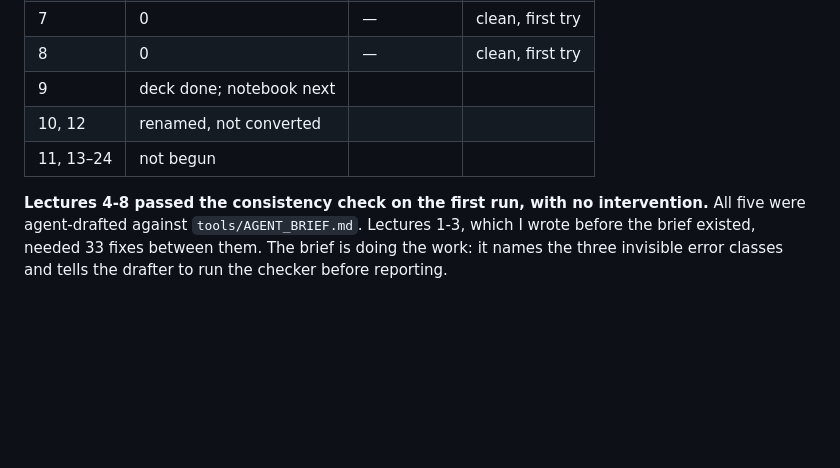
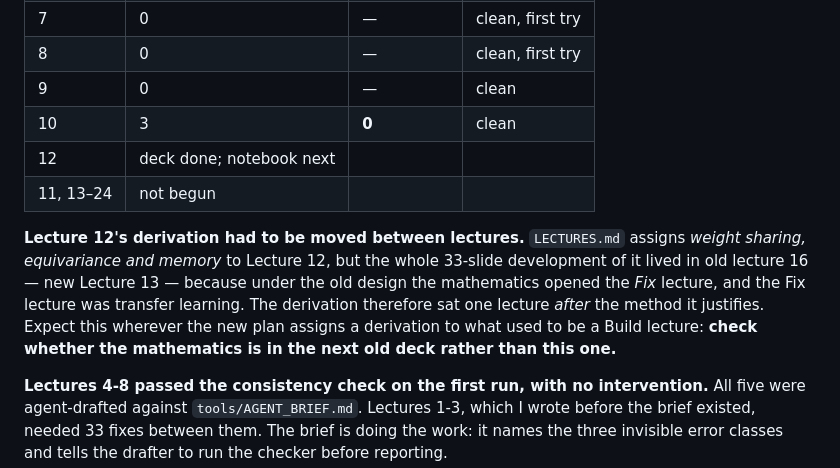
Before and after one commit to fabsilvestri/AIML-Course, a Markdown page: REBUILD.md, the part around the change. Drawn GitHub-style; blank space fills up the shorter version.

Commit message:
REBUILD.md — ten of twenty-four clean; the derivation-moved-lecture pattern
Lectures 9 and 10 verified. Records the pattern Lecture 12 exposed: where the
new plan gives a derivation to what used to be a Build lecture, the mathematics
is in the NEXT old deck, because the old design opened every Fix lecture with
it. Lecture 12's sat one lecture after the method it justifies. Check for this
before writing a derivation from scratch — it may already exist next door.

Co-Authored-By: Claude Opus 5 (1M context) <noreply@anthropic.com>

```diff
--- a/REBUILD.md
+++ b/REBUILD.md
@@ -65,9 +65,19 @@ run it again, until it is clean. See §7 of AUTHORING.md.
 | 6 | 0 | — | clean, first try |
 | 7 | 0 | — | clean, first try |
 | 8 | 0 | — | clean, first try |
-| 9 | deck done; notebook next | | |
-| 10, 12 | renamed, not converted | | |
+| 9 | 0 | — | clean |
+| 10 | 3 | **0** | clean |
+| 12 | deck done; notebook next | | |
 | 11, 13–24 | not begun | | |
+
+**Lecture 12's derivation had to be moved between lectures.** `LECTURES.md`
+assigns *weight sharing, equivariance and memory* to Lecture 12, but the whole
+33-slide development of it lived in old lecture 16 — new Lecture 13 — because
+under the old design the mathematics opened the *Fix* lecture, and the Fix
+lecture was transfer learning. The derivation therefore sat one lecture *after*
+the method it justifies. Expect this wherever the new plan assigns a derivation
+to what used to be a Build lecture: **check whether the mathematics is in the
+next old deck rather than this one.**
 
 **Lectures 4-8 passed the consistency check on the first run, with no
 intervention.** All five were agent-drafted against `tools/AGENT_BRIEF.md`.
```
